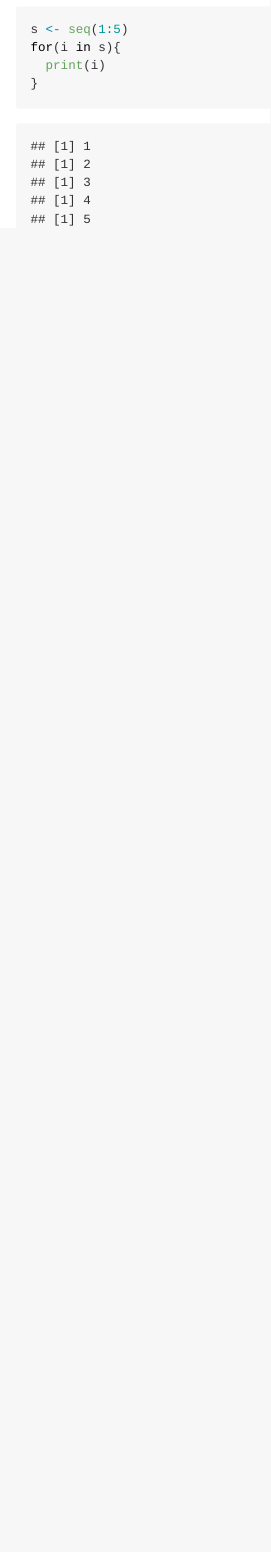
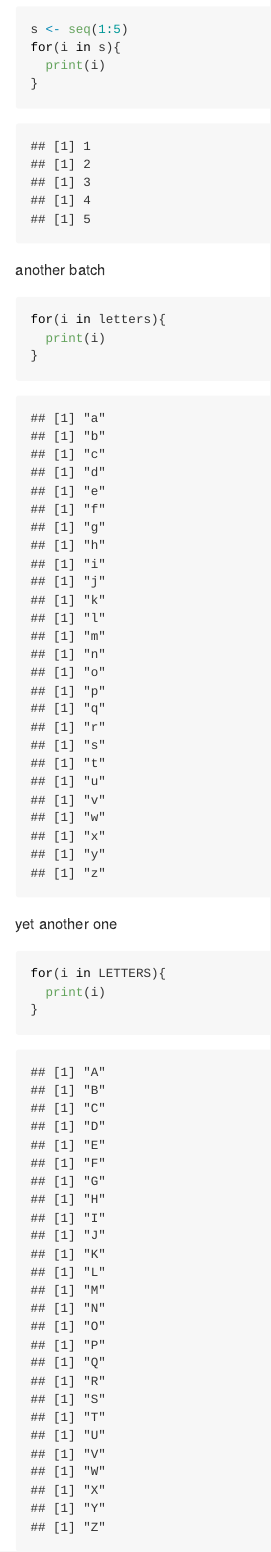
Before and after one commit to lizsantos/myrepo2, an R Markdown document (18.1chapter.Rmd): the page in a window 1100 px wide, from 450 px down. The pictures show the output file 18.1chapter.md that the author committed with the source, drawn offline in the style of GitHub.

Commit message:
another one

````diff
--- a/18.1chapter.Rmd
+++ b/18.1chapter.Rmd
@@ -23,3 +23,9 @@
   print(i)
 }
 ```
+yet another one
+```{r}
+for(i in LETTERS){
+  print(i)
+}
+```
````
Also changed, not shown: 18.1chapter.md.
